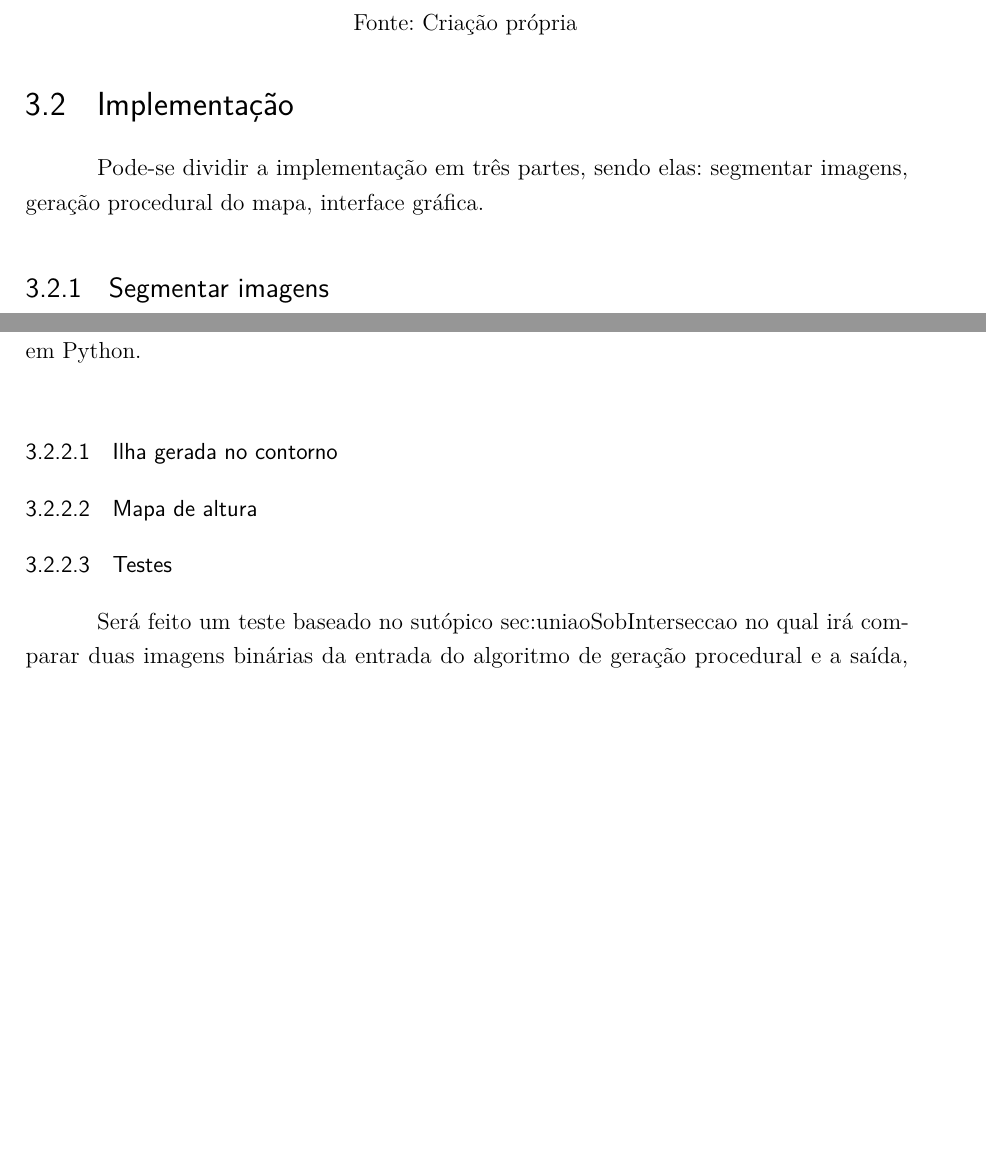
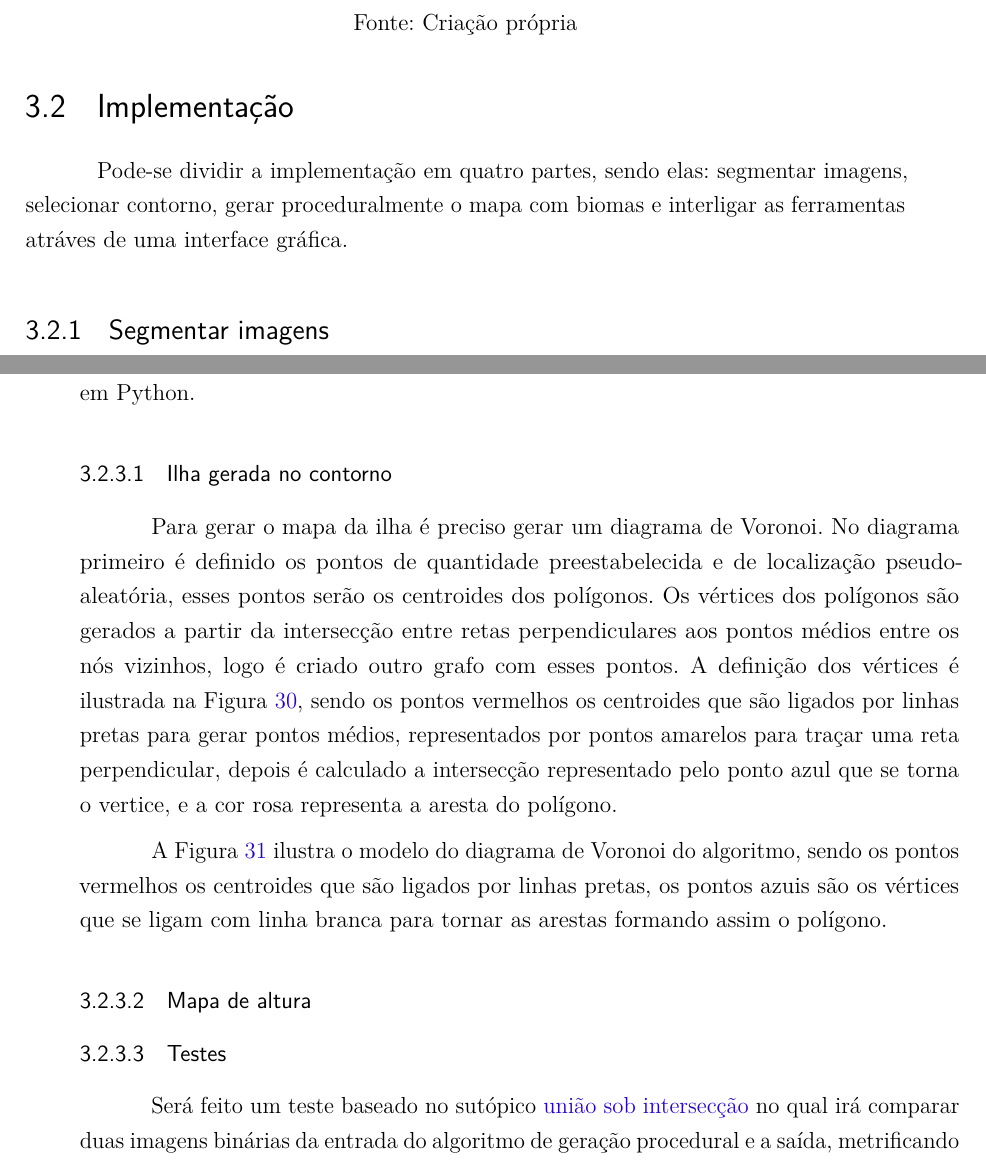
Before and after one commit to Lds20k/senac-tcc, a LaTeX thesis (latex/main.tex, which reads latex/implementacao.tex): two parts of pages 48 and 50 of 61 before the commit and two parts of pages 48 and 51 of 63 after it, joined at a grey line, cut so that both start at the same text, the shorter picture padded with empty space. Compiled offline with pdfLaTeX.

Commit message:
feat: procedural map generation

```diff
--- a/latex/implementacao.tex
+++ b/latex/implementacao.tex
@@ -1,6 +1,6 @@
 \section{Implementação}
 
-Pode-se dividir a implementação em três partes, sendo elas: segmentar imagens, geração procedural do mapa, interface gráfica.
+Pode-se dividir a implementação em quatro partes, sendo elas: segmentar imagens, selecionar contorno, gerar proceduralmente o mapa com biomas e interligar as ferramentas atráves de uma interface gráfica.
 
 \subsection{Segmentar imagens}
 
@@ -34,10 +34 @@ Seguiu-se os passos citados numa publicação no repositório \footnote{\url{htt
 
-Usou-se como base para a geração procedural do mapa o artigo \hyperref[sec:geracaoProcedural]{Polygonal Map Generation for Games} com uma implementação não oficial porém baseada no artigo feito em Python.
-
-\subsubsection{Ilha gerada no contorno}
-
-\subsubsection{Mapa de altura}
-
-\subsubsection{Testes}
-
-Será feito um teste baseado no sutópico \hyperref[união sob intersecção]{sec:uniaoSobInterseccao} no qual irá comparar duas imagens binárias da entrada do algoritmo de geração procedural e a saída, metrificando a semelhança obtida do contorno desejado. Portanto quanto maior essa medida maior a compatibilidade com o contorno inicialmente proposto.
@@ -79,3 +63,13 @@ Após a saída dos algoritmos de seleção, o objeto selecionado é detectado e
     \legend{Fonte: \space Autoria própria}
 	\label{fig:saidas_selecao}
 \end{figure}
+
+\subsection{Geração procedural do mapa}
+
+Usou-se como base para a geração procedural do mapa o artigo \hyperref[sec:geracaoProcedural]{Polygonal Map Generation for Games} com uma implementação não oficial porém baseada no artigo feito em Python.
+
+\subsubsection{Ilha gerada no contorno}
+
+Para gerar o mapa da ilha é preciso gerar um diagrama de Voronoi. No diagrama primeiro é definido os pontos de quantidade preestabelecida e de localização pseudo-aleatória, esses pontos serão os centroides dos polígonos. Os vértices dos polígonos são gerados a partir da intersecção entre retas perpendiculares aos pontos médios entre os nós vizinhos, logo é criado outro grafo com esses pontos. A definição dos vértices é ilustrada na \cref{fig:explicacao_vertice}, sendo os pontos vermelhos os centroides que são ligados por linhas pretas para gerar pontos médios, representados por pontos amarelos para traçar uma reta perpendicular, depois é calculado a intersecção representado pelo ponto azul que se torna o vertice, e a cor rosa representa a aresta do polígono.
+
+A \cref{fig:diagrama_voronoi_pontos} ilustra o modelo do diagrama de Voronoi do algoritmo, sendo os pontos vermelhos os centroides que são ligados por linhas pretas, os pontos azuis são os vértices que se ligam com linha branca para tornar as arestas formando assim o polígono.
@@ -81,0 +91,8 @@ Após a saída dos algoritmos de seleção, o objeto selecionado é detectado e
+	\label{fig:diagrama_voronoi_pontos}
+\end{figure}
+
+\subsubsection{Mapa de altura}
+
+\subsubsection{Testes}
+
+Será feito um teste baseado no sutópico \hyperref[sec:uniaoSobInterseccao]{união sob intersecção} no qual irá comparar duas imagens binárias da entrada do algoritmo de geração procedural e a saída, metrificando a semelhança obtida do contorno desejado. Portanto quanto maior essa medida maior a compatibilidade com o contorno inicialmente proposto.
```
Also changed, not shown: latex/figures/diagrama_voronoi_pontos.png (added), latex/figures/explicacao_vertice.png (added), latex/implementacao.tex (34 more changed lines).
